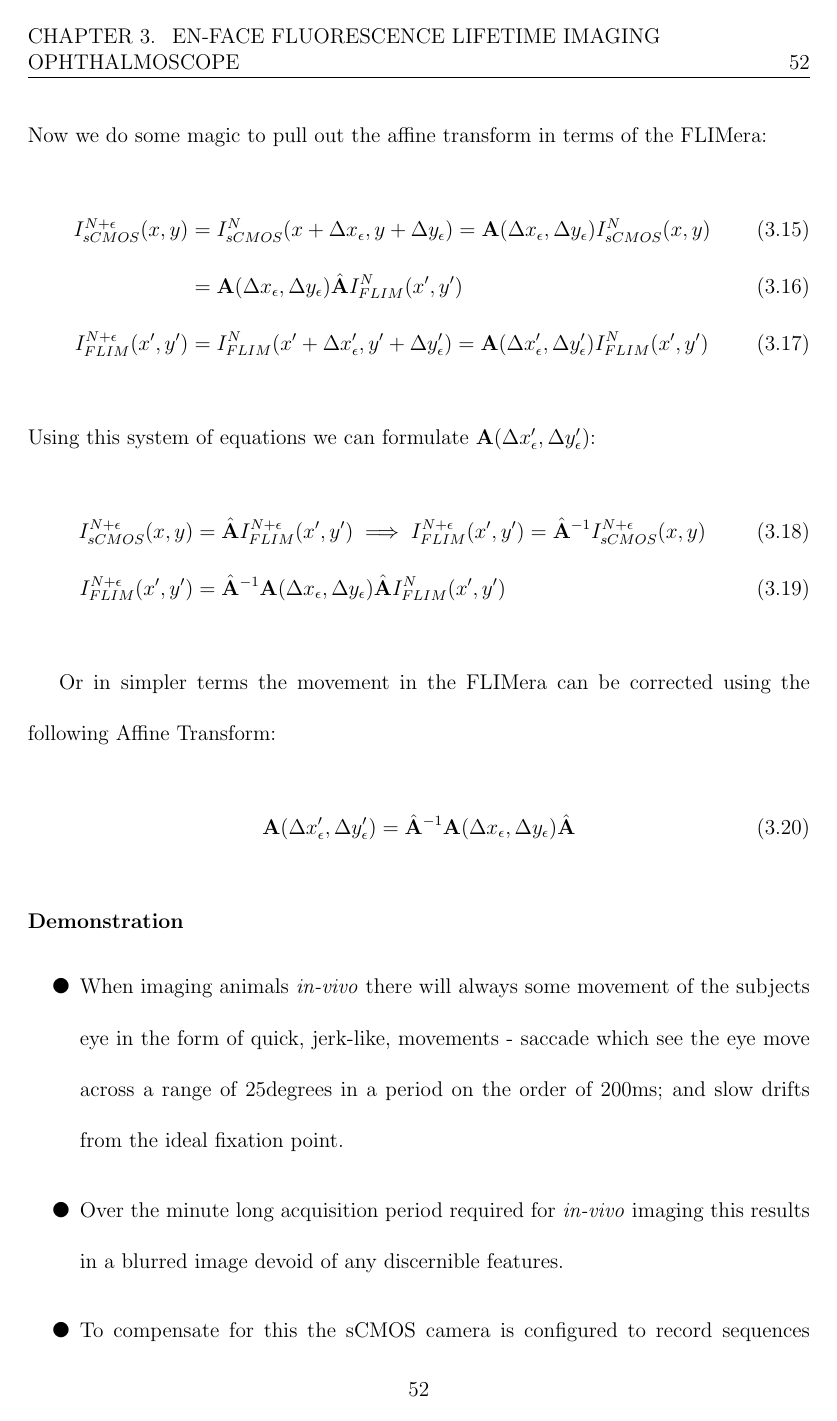
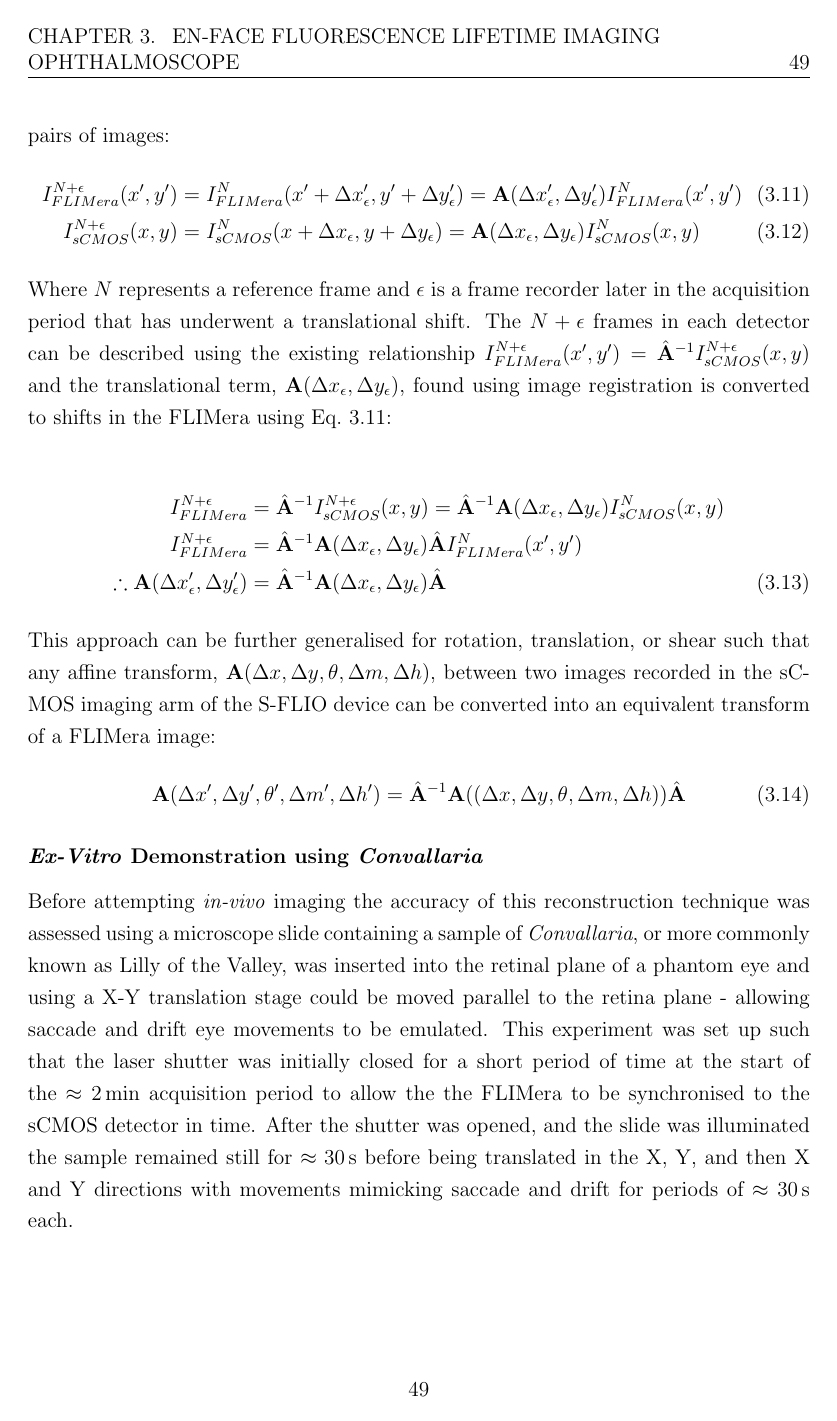
Before and after one commit to dgeddesICG/thesisCorrections, a LaTeX thesis (main.tex, which reads chapters/fliodevice.tex): page 53 of 112 before the commit and page 50 of 106 after it. Compiled offline with pdfLaTeX.

Commit message:
Finished theory of motion registration - started writing up convallaria experiment

```diff
--- a/chapters/fliodevice.tex
+++ b/chapters/fliodevice.tex
@@ -1,4 +1,4 @@
-\setstretch{2}
+%\setstretch{2}
 
 \section{Construction of \textit{En-face} S-FLIO system}
 \subsection{Device Methodology}
@@ -152,4 +152,7 @@ This conversion is constructed by defining the relationship between a reference
+The shifts in the sCMOS detector are converted to shifts in the FLIMera detector using the attribute of the affine transform (Eq.~\ref{eq:affreg}) and considering the transform between pairs of images:
+\begin{align}\label{eq:affreg}
 I_{FLIMera}^{N+\epsilon}(x',y') &= I_{FLIMera}^{N}(x' + \Delta x'_{\epsilon} ,y'+ \Delta y'_{\epsilon}) = \mathbf{A}(\Delta x'_{\epsilon} ,\Delta y'_{\epsilon})I_{FLIMera}^{N}(x',y')\\
 I_{sCMOS}^{N+\epsilon}(x,y) &= I_{sCMOS}^{N}(x + \Delta x_{\epsilon} ,y+ \Delta y_{\epsilon}) = \mathbf{A}(\Delta x_{\epsilon} ,\Delta y_{\epsilon})I_{sCMOS}^{N}(x,y)
 \end{align}
+Where $N$ represents a reference frame and $\epsilon$ is a frame recorder later in the acquisition period that has underwent a translational shift. The $N+\epsilon$ frames in each detector can be described using the existing relationship $I_{FLIMera}^{N+\epsilon}(x',y') = \hat{\mathbf{A}}^{-1}I_{sCMOS}^{N+\epsilon}(x,y)$ and the translational term, $\mathbf{A}(\Delta x_{\epsilon} ,\Delta y_{\epsilon})$, found using image registration is converted to shifts in the FLIMera using Eq.~\ref{eq:affreg}:
 
@@ -160,3 +159,5 @@ For a frame $N$ we have:
 \begin{align}
-I_{sCMOS}^{N}(x,y) = \hat{\mathbf{A}} I_{FLIM}^{N}(x',y')
+    I_{FLIMera}^{N+\epsilon} &= \hat{\mathbf{A}}^{-1}I_{sCMOS}^{N+\epsilon}(x,y)= \hat{\mathbf{A}}^{-1}\mathbf{A}(\Delta x_{\epsilon} ,\Delta y_{\epsilon})I_{sCMOS}^{N}(x,y) \nonumber\\
+    I_{FLIMera}^{N+\epsilon} &= \hat{\mathbf{A}}^{-1}\mathbf{A}(\Delta x_{\epsilon} ,\Delta y_{\epsilon})\hat{\mathbf{A}}I_{FLIMera}^{N}(x',y')\nonumber\\
+    \therefore \mathbf{A}(\Delta x'_{\epsilon} ,\Delta y'_{\epsilon}) &= \hat{\mathbf{A}}^{-1}\mathbf{A}(\Delta x_{\epsilon} ,\Delta y_{\epsilon})\hat{\mathbf{A}}
 \end{align}
@@ -167,27 +164,7 @@ I_{sCMOS}^{N+\epsilon}(x,y) = \hat{\mathbf{A}} I_{FLIM}^{N+\epsilon}(x',y')
-Now we do some magic to pull out the affine transform in terms of the FLIMera:
-\begin{align}
- I_{sCMOS}^{N + \epsilon}(x,y) &= I_{sCMOS}^{N}(x+\Delta x_{\epsilon}, y + \Delta y_{\epsilon}) = \mathbf{A}(\Delta x_{\epsilon}, \Delta y_{\epsilon})I_{sCMOS}^{N}(x,y) \\
- &= \mathbf{A}(\Delta x_{\epsilon}, \Delta y_{\epsilon})\hat{\mathbf{A}}I_{FLIM}^{N}(x',y')\\
-I_{FLIM}^{N + \epsilon}(x',y') &= I_{FLIM}^{N}(x'+\Delta x'_{\epsilon}, y' + \Delta y'_{\epsilon}) = \mathbf{A}(\Delta x'_{\epsilon}, \Delta y'_{\epsilon})I_{FLIM}^{N}(x',y')
-\end{align}
-Using this system of equations we can formulate $\mathbf{A}(\Delta x'_{\epsilon}, \Delta y'_{\epsilon})$:
-\begin{align}
-I_{sCMOS}^{N + \epsilon}(x,y) &=\hat{\mathbf{A}} I_{FLIM}^{N + \epsilon}(x',y') \implies I_{FLIM}^{N + \epsilon}(x',y') = \hat{\mathbf{A}}^{-1}I_{sCMOS}^{N + \epsilon}(x,y)\\
-I^{N + \epsilon}_{FLIM}(x',y') &= \hat{\mathbf{A}}^{-1}\mathbf{A}(\Delta x_{\epsilon}, \Delta y_{\epsilon})\hat{\mathbf{A}}I^{N}_{FLIM}(x',y')
-\end{align}
-
-Or in simpler terms the movement in the FLIMera can be corrected using the following Affine Transform:
-\begin{align}
-\mathbf{A}(\Delta x'_{\epsilon}, \Delta y'_{\epsilon}) &= \hat{\mathbf{A}}^{-1}\mathbf{A}(\Delta x_{\epsilon}, \Delta y_{\epsilon})\hat{\mathbf{A}}
-\end{align}
-
-\subsubsection{Demonstration}
-
-
-
-
-
-\begin{itemize}
-    \item When imaging animals \textit{in-vivo} there will always some movement of the subjects eye in the form of quick, jerk-like, movements - saccade which see the eye move across a range of 25degrees in a period on the order of 200ms; and slow drifts from the ideal fixation point.
-    \item Over the minute long acquisition period required for \textit{in-vivo} imaging this results in a blurred image devoid of any discernible features.
-    \item To compensate for this the sCMOS camera is configured to record sequences of images over the FLIMera's acquisition period. The translation and rotation between consecutive frames can be extracted and can be applied to the FLIMera to result in a single high quality fluorescence lifetime image.
+This approach can be further generalised for rotation, translation, or shear such that any affine transform, $\mathbf{A}(\Delta x, \Delta y, \theta, \Delta m, \Delta h)$, between two images recorded in the sCMOS imaging arm of the S-FLIO device can be converted into an equivalent transform of a FLIMera image:
+\begin{equation}
+    \mathbf{A}(\Delta x', \Delta y', \theta', \Delta m', \Delta h') = \hat{\mathbf{A}}^{-1}\mathbf{A}((\Delta x, \Delta y, \theta, \Delta m, \Delta h))\hat{\mathbf{A}}
+\end{equation}
+\subsubsection{\textit{Ex-Vitro} Demonstration using \textit{Convallaria}}
+Before attempting \textit{in-vivo} imaging the accuracy of this reconstruction technique was assessed using a microscope slide containing a sample of \textit{Convallaria}, or more commonly known as Lilly of the Valley, was inserted into the retinal plane of a phantom eye and using a X-Y translation stage could be moved parallel to the retina plane - allowing saccade and drift eye movements to be emulated. This experiment was set up such that the laser shutter was initially closed for a short period of time at the start of the $\approx \SI{2}{\minute}$ acquisition period
+to allow the the FLIMera to be synchronised to the sCMOS detector in time. After the shutter was opened, and the slide was illuminated the sample remained still for $\approx \SI{30}{\second}$ before being translated in the X, Y, and then X and Y directions with movements mimicking saccade and drift for periods of $\approx \SI{30}{\second}$ each.
```
Also changed, not shown: chapters/fliodevice.tex (40 more changed lines).
